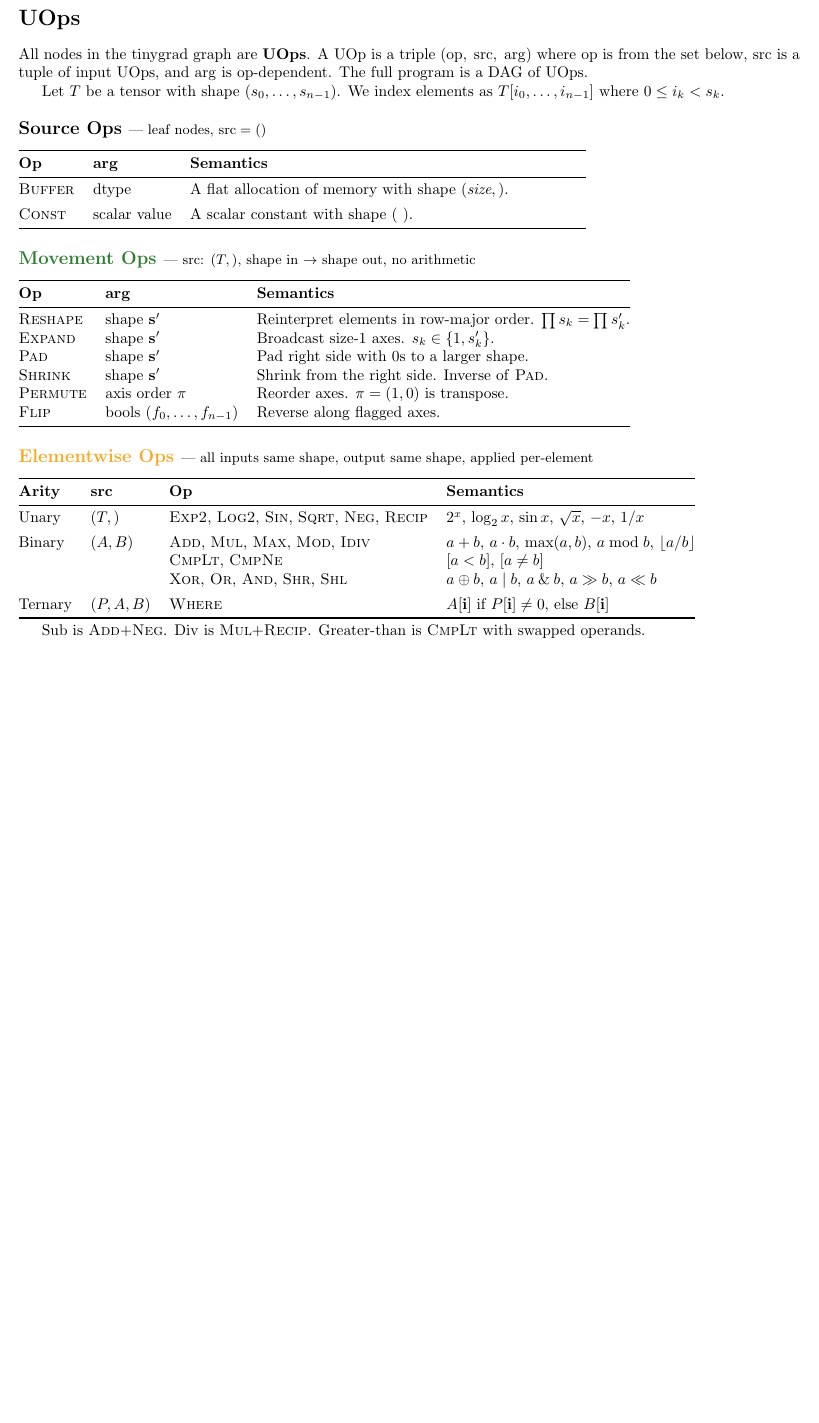
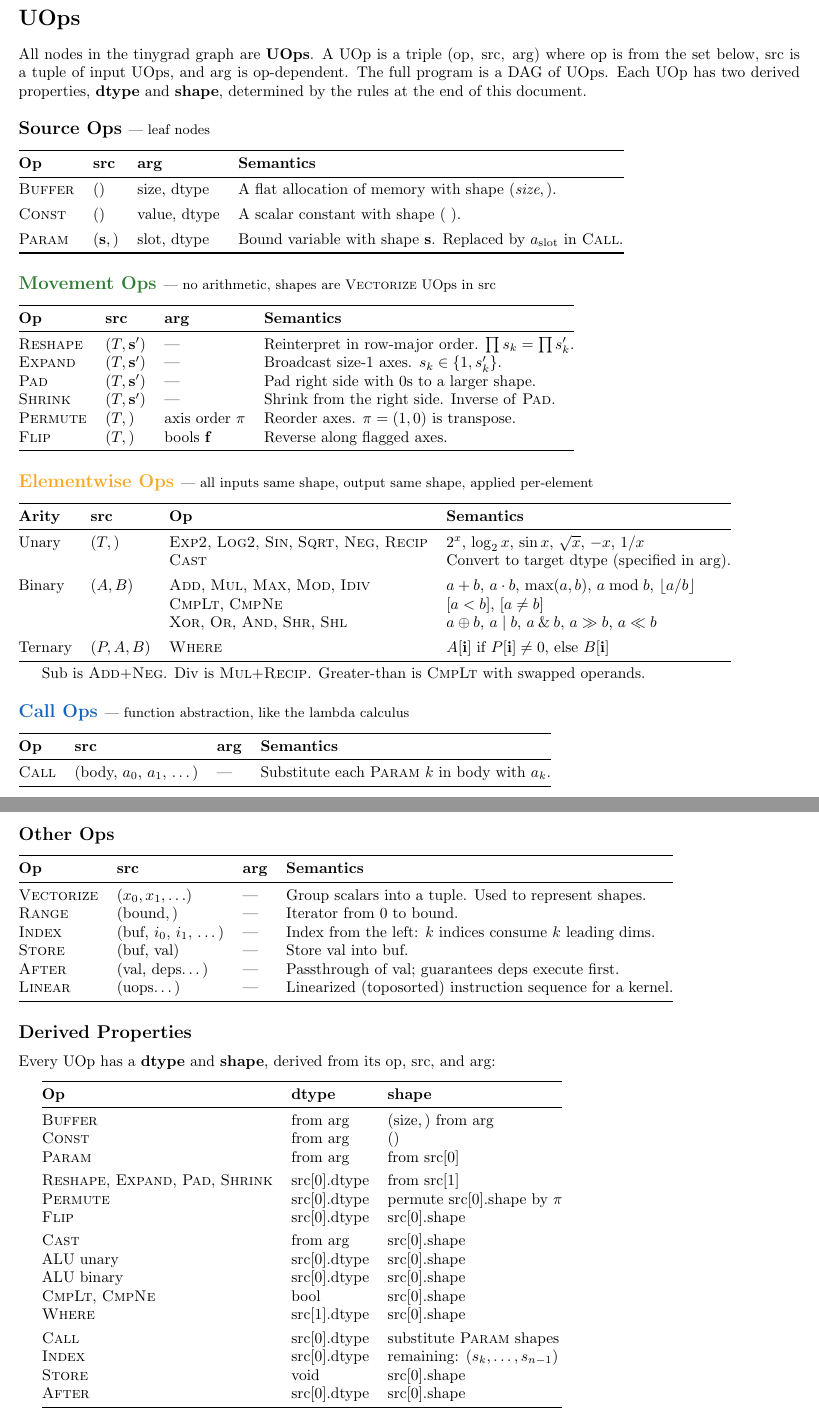
Before and after one commit to tinygrad/tinyspec, a LaTeX document (tinyspec.tex): part of the page before the commit and two parts of pages 1 and 2 of 2 after it, the two joined at a grey line, cut so that both start at the same text, the shorter picture padded with empty space. Compiled offline with pdfLaTeX.

Commit message:
work on spec

```diff
--- a/tinyspec.tex
+++ b/tinyspec.tex
@@ -11,6 +11,7 @@
 
 \definecolor{movgreen}{HTML}{2E7D32}
 \definecolor{elwyellow}{HTML}{F9A825}
+\definecolor{callblue}{HTML}{1565C0}
 
 \title{tinygrad: a single dialect from Tensor programs to command buffers}
 \author{}
@@ -22,37 +23,36 @@
 
 \section*{UOps}
 
-All nodes in the tinygrad graph are \textbf{UOps}. A UOp is a triple $(\mathrm{op},\;\mathrm{src},\;\mathrm{arg})$ where $\mathrm{op}$ is from the set below, $\mathrm{src}$ is a tuple of input UOps, and $\mathrm{arg}$ is op-dependent. The full program is a DAG of UOps.
-
-Let $T$ be a tensor with shape $(s_0, \ldots, s_{n-1})$. We index elements as $T[i_0, \ldots, i_{n-1}]$ where $0 \le i_k < s_k$.
+All nodes in the tinygrad graph are \textbf{UOps}. A UOp is a triple $(\mathrm{op},\;\mathrm{src},\;\mathrm{arg})$ where $\mathrm{op}$ is from the set below, $\mathrm{src}$ is a tuple of input UOps, and $\mathrm{arg}$ is op-dependent. The full program is a DAG of UOps. Each UOp has two derived properties, \textbf{dtype} and \textbf{shape}, determined by the rules at the end of this document.
 
 %% ============================================================
-\subsection*{Source Ops \normalfont\small--- leaf nodes, $\mathrm{src} = ()$}
+\subsection*{Source Ops \normalfont\small--- leaf nodes}
 
-\begin{tabular}{@{}l l p{9cm}@{}}
+\begin{tabular}{@{}l l l l@{}}
 \toprule
-\textbf{Op} & \textbf{arg} & \textbf{Semantics} \\
+\textbf{Op} & \textbf{src} & \textbf{arg} & \textbf{Semantics} \\
 \midrule
-\op{Buffer} & dtype &
+\op{Buffer} & () & size, dtype &
   A flat allocation of memory with shape $(\textit{size},)$. \\[4pt]
-\op{Const} & scalar value &
-  A scalar constant with shape $(\ )$. \\
+\op{Const} & () & value, dtype &
+  A scalar constant with shape $(\ )$. \\[4pt]
+\op{Param} & $(\mathbf{s},)$ & slot, dtype & Bound variable with shape $\mathbf{s}$. Replaced by $a_{\text{slot}}$ in \op{Call}. \\
 \bottomrule
 \end{tabular}
 
 %% ============================================================
-\subsection*{{\color{movgreen}Movement Ops} \normalfont\small--- src: $(T,)$, shape in $\to$ shape out, no arithmetic}
+\subsection*{{\color{movgreen}Movement Ops} \normalfont\small--- no arithmetic, shapes are \op{Vectorize} UOps in src}
 
-\begin{tabular}{@{}l l l@{}}
+\begin{tabular}{@{}l l l l@{}}
 \toprule
-\textbf{Op} & \textbf{arg} & \textbf{Semantics} \\
+\textbf{Op} & \textbf{src} & \textbf{arg} & \textbf{Semantics} \\
 \midrule
-\op{Reshape} & shape $\mathbf{s'}$ & Reinterpret elements in row-major order. $\prod s_k = \prod s'_k$. \\
-\op{Expand} & shape $\mathbf{s'}$ & Broadcast size-1 axes. $s_k \in \{1, s'_k\}$. \\
-\op{Pad} & shape $\mathbf{s'}$ & Pad right side with $0$s to a larger shape. \\
-\op{Shrink} & shape $\mathbf{s'}$ & Shrink from the right side. Inverse of \op{Pad}. \\
-\op{Permute} & axis order $\pi$ & Reorder axes. $\pi = (1,0)$ is transpose. \\
-\op{Flip} & bools $(f_0,\ldots,f_{n-1})$ & Reverse along flagged axes. \\
+\op{Reshape} & $(T, \mathbf{s'})$ & --- & Reinterpret in row-major order. $\prod s_k = \prod s'_k$. \\
+\op{Expand} & $(T, \mathbf{s'})$ & --- & Broadcast size-1 axes. $s_k \in \{1, s'_k\}$. \\
+\op{Pad} & $(T, \mathbf{s'})$ & --- & Pad right side with $0$s to a larger shape. \\
+\op{Shrink} & $(T, \mathbf{s'})$ & --- & Shrink from the right side. Inverse of \op{Pad}. \\
+\op{Permute} & $(T,)$ & axis order $\pi$ & Reorder axes. $\pi = (1,0)$ is transpose. \\
+\op{Flip} & $(T,)$ & bools $\mathbf{f}$ & Reverse along flagged axes. \\
 \bottomrule
 \end{tabular}
 
@@ -65,7 +65,9 @@ Let $T$ be a tensor with shape $(s_0, \ldots, s_{n-1})$. We index elements as $T
 \midrule
 Unary & $(T,)$
   & \op{Exp2}, \op{Log2}, \op{Sin}, \op{Sqrt}, \op{Neg}, \op{Recip}
-  & $2^x$, $\log_2 x$, $\sin x$, $\sqrt{x}$, $-x$, $1/x$ \\[4pt]
+  & $2^x$, $\log_2 x$, $\sin x$, $\sqrt{x}$, $-x$, $1/x$ \\
+& & \op{Cast}
+  & Convert to target dtype (specified in arg). \\[4pt]
 Binary & $(A, B)$
   & \op{Add}, \op{Mul}, \op{Max}, \op{Mod}, \op{Idiv}
   & $a+b$, $a \cdot b$, $\max(a,b)$, $a \bmod b$, $\lfloor a/b \rfloor$ \\
@@ -82,4 +84,59 @@ Ternary & $(P, A, B)$
 \smallskip
 Sub is \op{Add}+\op{Neg}. Div is \op{Mul}+\op{Recip}. Greater-than is \op{CmpLt} with swapped operands.
 
+%% ============================================================
+\subsection*{{\color{callblue}Call Ops} \normalfont\small--- function abstraction, like the lambda calculus}
+
+\begin{tabular}{@{}l l l l@{}}
+\toprule
+\textbf{Op} & \textbf{src} & \textbf{arg} & \textbf{Semantics} \\
+\midrule
+\op{Call} & (body, $a_0$, $a_1$, \ldots) & --- & Substitute each \op{Param} $k$ in body with $a_k$. \\
+\bottomrule
+\end{tabular}
+
+%% ============================================================
+\subsection*{Other Ops}
+
+\begin{tabular}{@{}l l l l@{}}
+\toprule
+\textbf{Op} & \textbf{src} & \textbf{arg} & \textbf{Semantics} \\
+\midrule
+\op{Vectorize} & $(x_0, x_1, \ldots)$ & --- & Group scalars into a tuple. Used to represent shapes. \\
+\op{Range} & $(\text{bound},)$ & --- & Iterator from $0$ to bound. \\
+\op{Index} & (buf, $i_0$, $i_1$, \ldots) & --- & Index from the left: $k$ indices consume $k$ leading dims. \\
+\op{Store} & (buf, val) & --- & Store val into buf. \\
+\op{After} & (val, deps\ldots) & --- & Passthrough of val; guarantees deps execute first. \\
+\op{Linear} & (uops\ldots) & --- & Linearized (toposorted) instruction sequence for a kernel. \\
+\bottomrule
+\end{tabular}
+
+%% ============================================================
+\subsection*{Derived Properties}
+
+Every UOp has a \textbf{dtype} and \textbf{shape}, derived from its op, src, and arg:
+
+\medskip
+\begin{tabular}{@{}l l l@{}}
+\toprule
+\textbf{Op} & \textbf{dtype} & \textbf{shape} \\
+\midrule
+\op{Buffer} & from arg & $(\text{size},)$ from arg \\
+\op{Const} & from arg & $()$ \\
+\op{Param} & from arg & from $\mathrm{src}[0]$ \\[3pt]
+\op{Reshape}, \op{Expand}, \op{Pad}, \op{Shrink} & $\mathrm{src}[0].\mathrm{dtype}$ & from $\mathrm{src}[1]$ \\
+\op{Permute} & $\mathrm{src}[0].\mathrm{dtype}$ & permute $\mathrm{src}[0].\mathrm{shape}$ by $\pi$ \\
+\op{Flip} & $\mathrm{src}[0].\mathrm{dtype}$ & $\mathrm{src}[0].\mathrm{shape}$ \\[3pt]
+\op{Cast} & from arg & $\mathrm{src}[0].\mathrm{shape}$ \\
+ALU unary & $\mathrm{src}[0].\mathrm{dtype}$ & $\mathrm{src}[0].\mathrm{shape}$ \\
+ALU binary & $\mathrm{src}[0].\mathrm{dtype}$ & $\mathrm{src}[0].\mathrm{shape}$ \\
+\op{CmpLt}, \op{CmpNe} & bool & $\mathrm{src}[0].\mathrm{shape}$ \\
+\op{Where} & $\mathrm{src}[1].\mathrm{dtype}$ & $\mathrm{src}[0].\mathrm{shape}$ \\[3pt]
+\op{Call} & $\mathrm{src}[0].\mathrm{dtype}$ & substitute \op{Param} shapes \\
+\op{Index} & $\mathrm{src}[0].\mathrm{dtype}$ & remaining: $(s_k, \ldots, s_{n-1})$ \\
+\op{Store} & void & $\mathrm{src}[0].\mathrm{shape}$ \\
+\op{After} & $\mathrm{src}[0].\mathrm{dtype}$ & $\mathrm{src}[0].\mathrm{shape}$ \\
+\bottomrule
+\end{tabular}
+
 \end{document}
```
Also changed, not shown: tinyspec.pdf.
